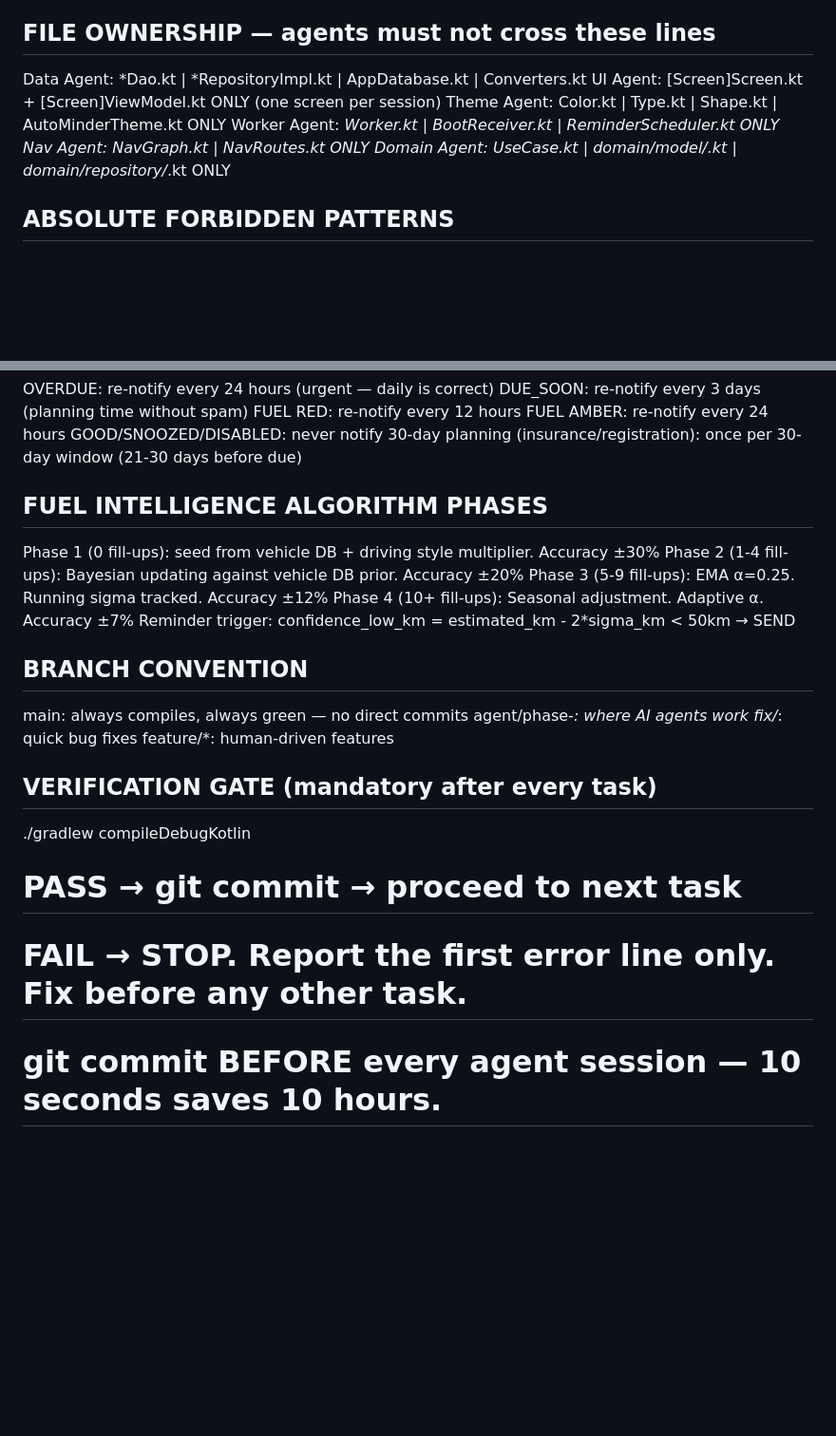
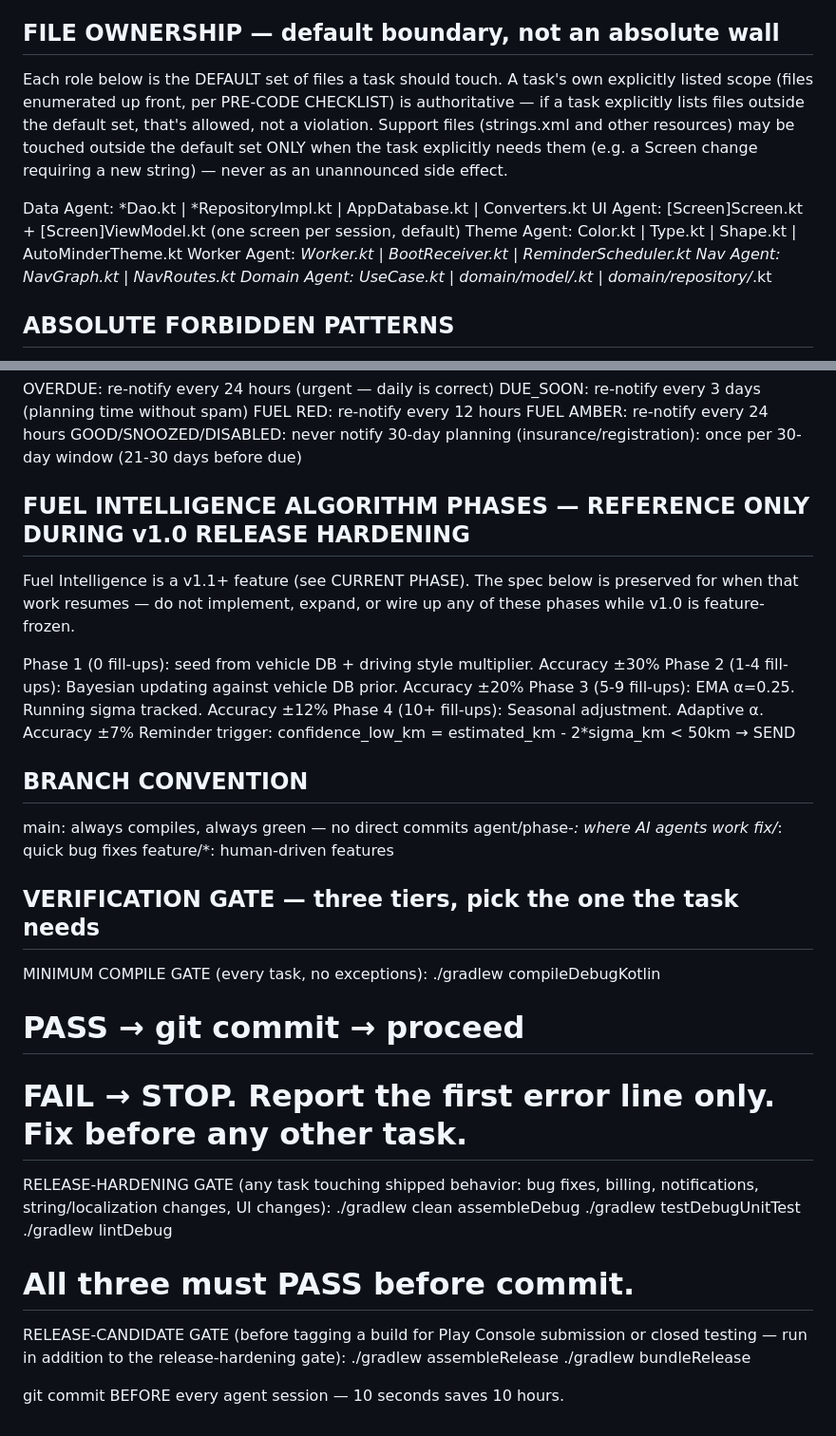
Before and after one commit to autominder2/app, a Markdown page: CLAUDE.md, 2 parts joined by grey strips. Shown at 95% size. Drawn GitHub-style; blank space fills up the shorter version.

```diff
--- a/CLAUDE.md
+++ b/CLAUDE.md
@@ -75,13 +113,21 @@ DUE_SOON:       MaterialTheme.colorScheme.tertiaryContainer + onTertiaryContaine
 GOOD:           MaterialTheme.colorScheme.secondaryContainer + onSecondaryContainer
 Card corners:   OVERDUE=8dp | DUE_SOON=16dp | GOOD=28dp (animateFloatAsState morphing)
 
-## FILE OWNERSHIP — agents must not cross these lines
+## FILE OWNERSHIP — default boundary, not an absolute wall
+Each role below is the DEFAULT set of files a task should touch. A task's
+own explicitly listed scope (files enumerated up front, per PRE-CODE
+CHECKLIST) is authoritative — if a task explicitly lists files outside the
+default set, that's allowed, not a violation. Support files (strings.xml
+and other resources) may be touched outside the default set ONLY when the
+task explicitly needs them (e.g. a Screen change requiring a new string) —
+never as an unannounced side effect.
+
 Data Agent:    *Dao.kt | *RepositoryImpl.kt | AppDatabase.kt | Converters.kt
-UI Agent:      [Screen]Screen.kt + [Screen]ViewModel.kt ONLY (one screen per session)
-Theme Agent:   Color.kt | Type.kt | Shape.kt | AutoMinderTheme.kt ONLY
-Worker Agent:  *Worker.kt | BootReceiver.kt | ReminderScheduler.kt ONLY
-Nav Agent:     NavGraph.kt | NavRoutes.kt ONLY
-Domain Agent:  *UseCase.kt | domain/model/*.kt | domain/repository/*.kt ONLY
+UI Agent:      [Screen]Screen.kt + [Screen]ViewModel.kt (one screen per session, default)
+Theme Agent:   Color.kt | Type.kt | Shape.kt | AutoMinderTheme.kt
+Worker Agent:  *Worker.kt | BootReceiver.kt | ReminderScheduler.kt
+Nav Agent:     NavGraph.kt | NavRoutes.kt
+Domain Agent:  *UseCase.kt | domain/model/*.kt | domain/repository/*.kt
 
 ## ABSOLUTE FORBIDDEN PATTERNS
 NEVER kapt() anywhere — only ksp()
@@ -152,7 +198,11 @@ FUEL AMBER: re-notify every 24 hours
 GOOD/SNOOZED/DISABLED: never notify
 30-day planning (insurance/registration): once per 30-day window (21-30 days before due)
 
-## FUEL INTELLIGENCE ALGORITHM PHASES
+## FUEL INTELLIGENCE ALGORITHM PHASES — REFERENCE ONLY DURING v1.0 RELEASE HARDENING
+Fuel Intelligence is a v1.1+ feature (see CURRENT PHASE). The spec below is
+preserved for when that work resumes — do not implement, expand, or wire up
+any of these phases while v1.0 is feature-frozen.
+
 Phase 1 (0 fill-ups):   seed from vehicle DB + driving style multiplier. Accuracy ±30%
 Phase 2 (1-4 fill-ups): Bayesian updating against vehicle DB prior. Accuracy ±20%
 Phase 3 (5-9 fill-ups): EMA α=0.25. Running sigma tracked. Accuracy ±12%
@@ -165,8 +215,23 @@ agent/phase-*: where AI agents work
 fix/*:         quick bug fixes
 feature/*:     human-driven features
 
-## VERIFICATION GATE (mandatory after every task)
+## VERIFICATION GATE — three tiers, pick the one the task needs
+
+MINIMUM COMPILE GATE (every task, no exceptions):
 ./gradlew compileDebugKotlin
-# PASS → git commit → proceed to next task
+# PASS → git commit → proceed
 # FAIL → STOP. Report the first error line only. Fix before any other task.
-# git commit BEFORE every agent session — 10 seconds saves 10 hours.
+
+RELEASE-HARDENING GATE (any task touching shipped behavior: bug fixes,
+billing, notifications, string/localization changes, UI changes):
+./gradlew clean assembleDebug
+./gradlew testDebugUnitTest
+./gradlew lintDebug
+# All three must PASS before commit.
+
+RELEASE-CANDIDATE GATE (before tagging a build for Play Console submission
+or closed testing — run in addition to the release-hardening gate):
+./gradlew assembleRelease
+./gradlew bundleRelease
+
+git commit BEFORE every agent session — 10 seconds saves 10 hours.
```
Also changed, not shown: other parts of CLAUDE.md (+44 -6 lines).
